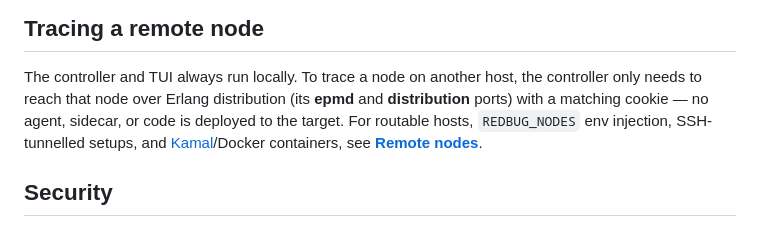
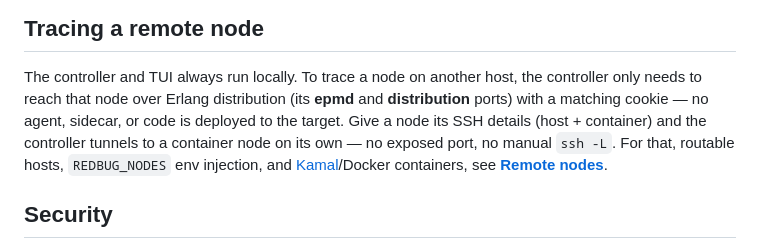
Before and after one commit to fahchen/redbug-cli, a Markdown page: README.md, the part around the change. GitHub-like rendering.

```diff
--- a/README.md
+++ b/README.md
@@ -160,9 +160,11 @@ arm64 only; no system Erlang or Bun needed on the target.
 
 The controller and TUI always run locally. To trace a node on another host, the controller
 only needs to reach that node over Erlang distribution (its **epmd** and **distribution**
-ports) with a matching cookie — no agent, sidecar, or code is deployed to the target. For
-routable hosts, `REDBUG_NODES` env injection, SSH-tunnelled setups, and
-[Kamal](https://kamal-deploy.org)/Docker containers, see [**Remote nodes**](docs/remote-nodes.md).
+ports) with a matching cookie — no agent, sidecar, or code is deployed to the target. Give a
+node its SSH details (host + container) and the controller tunnels to a container node on its
+own — no exposed port, no manual `ssh -L`. For that, routable hosts, `REDBUG_NODES` env
+injection, and [Kamal](https://kamal-deploy.org)/Docker containers, see
+[**Remote nodes**](docs/remote-nodes.md).
 
 ## Security
 
```
Also changed, not shown: docs/remote-nodes.md (+56 -21 lines).
